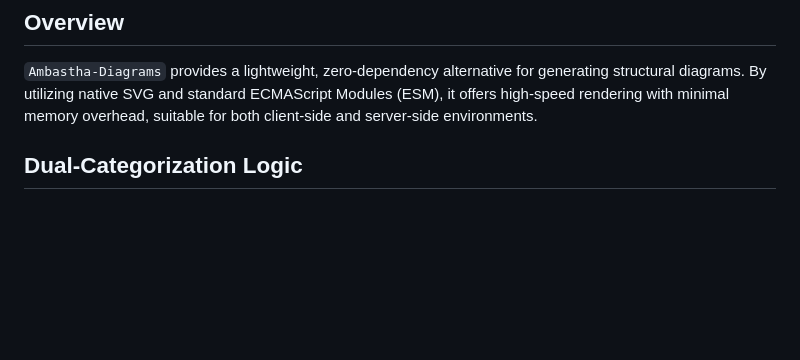
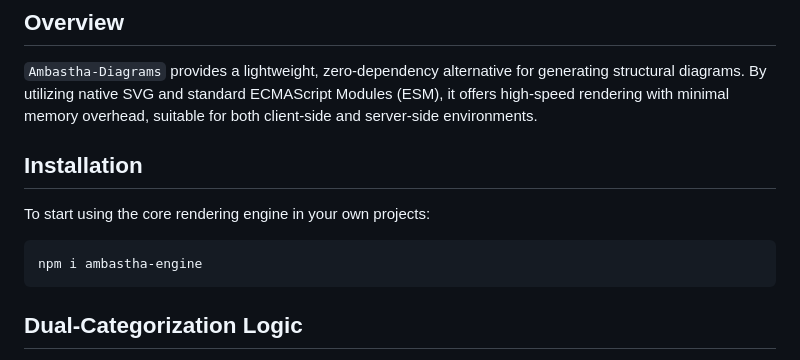
Before and after one commit to Sudhanshu-Ambastha/Ambastha-Diagrams, a Markdown page: README.md, the part around the change. Rendered like a GitHub page; blank space fills up the shorter version.

Commit message:
⬆️update

````diff
--- a/README.md
+++ b/README.md
@@ -5,6 +5,14 @@ A high-performance, modular diagram rendering ecosystem designed for headless SV
 ## Overview
 
 `Ambastha-Diagrams` provides a lightweight, zero-dependency alternative for generating structural diagrams. By utilizing native SVG and standard ECMAScript Modules (ESM), it offers high-speed rendering with minimal memory overhead, suitable for both client-side and server-side environments.
+
+## Installation
+
+To start using the core rendering engine in your own projects:
+
+```bash
+npm i ambastha-engine
+```
 
 ## Dual-Categorization Logic
 
````
